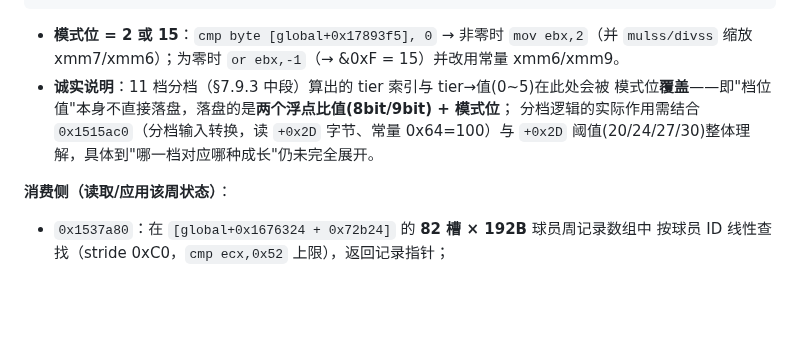
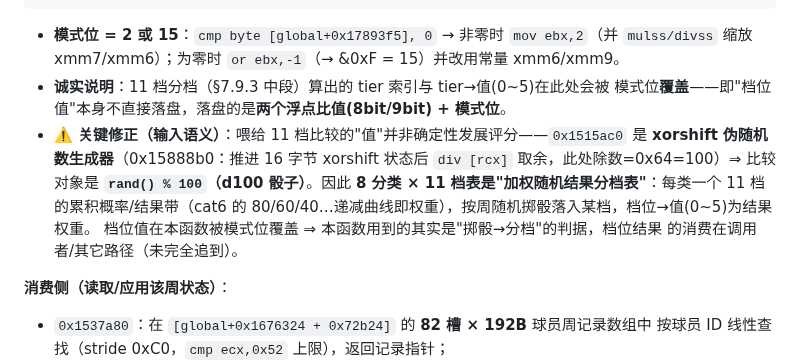
Before and after one commit to leo-grayrat/pes-file-reader, a Markdown page: docs/exe-save-layout.md, the part around the change. GitHub-like rendering; blank space fills up the shorter version.

Commit message:
docs: 11-tier input is a d100 weighted band table (xorshift rand%100), not a deterministic rating

```diff
--- a/docs/exe-save-layout.md
+++ b/docs/exe-save-layout.md
@@ -1113,9 +1113,14 @@ mov    dword ptr [rdx], ecx
 - **模式位 = 2 或 15**：`cmp byte [global+0x17893f5], 0` → 非零时 `mov ebx,2`（并 `mulss/divss`
   缩放 xmm7/xmm6）；为零时 `or ebx,-1`（→ &0xF = 15）并改用常量 xmm6/xmm9。
 - **诚实说明**：11 档分档（§7.9.3 中段）算出的 tier 索引与 tier→值(0~5)在此处会被
-  模式位**覆盖**——即"档位值"本身不直接落盘，落盘的是**两个浮点比值(8bit/9bit) + 模式位**；
-  分档逻辑的实际作用需结合 `0x1515ac0`（分档输入转换，读 `+0x2D` 字节、常量 0x64=100）与
-  `+0x2D` 阈值(20/24/27/30)整体理解，具体到"哪一档对应哪种成长"仍未完全展开。
+  模式位**覆盖**——即"档位值"本身不直接落盘，落盘的是**两个浮点比值(8bit/9bit) + 模式位**。
+- **⚠️ 关键修正（输入语义）**：喂给 11 档比较的"值"并非确定性发展评分——`0x1515ac0`
+  是 **xorshift 伪随机数生成器**（0x15888b0：推进 16 字节 xorshift 状态后 `div [rcx]`
+  取余，此处除数=0x64=100）⇒ 比较对象是 **`rand() % 100`（d100 骰子）**。因此
+  **8 分类 × 11 档表是"加权随机结果分档表"**：每类一个 11 档的累积概率/结果带（cat6 的
+  80/60/40…递减曲线即权重），按周随机掷骰落入某档，档位→值(0~5)为结果权重。
+  档位值在本函数被模式位覆盖 ⇒ 本函数用到的其实是"掷骰→分档"的判据，档位结果
+  的消费在调用者/其它路径（未完全追到）。
 
 **消费侧（读取/应用该周状态）**：
 - `0x1537a80`：在 `[global+0x1676324 + 0x72b24]` 的 **82 槽 × 192B** 球员周记录数组中
```
